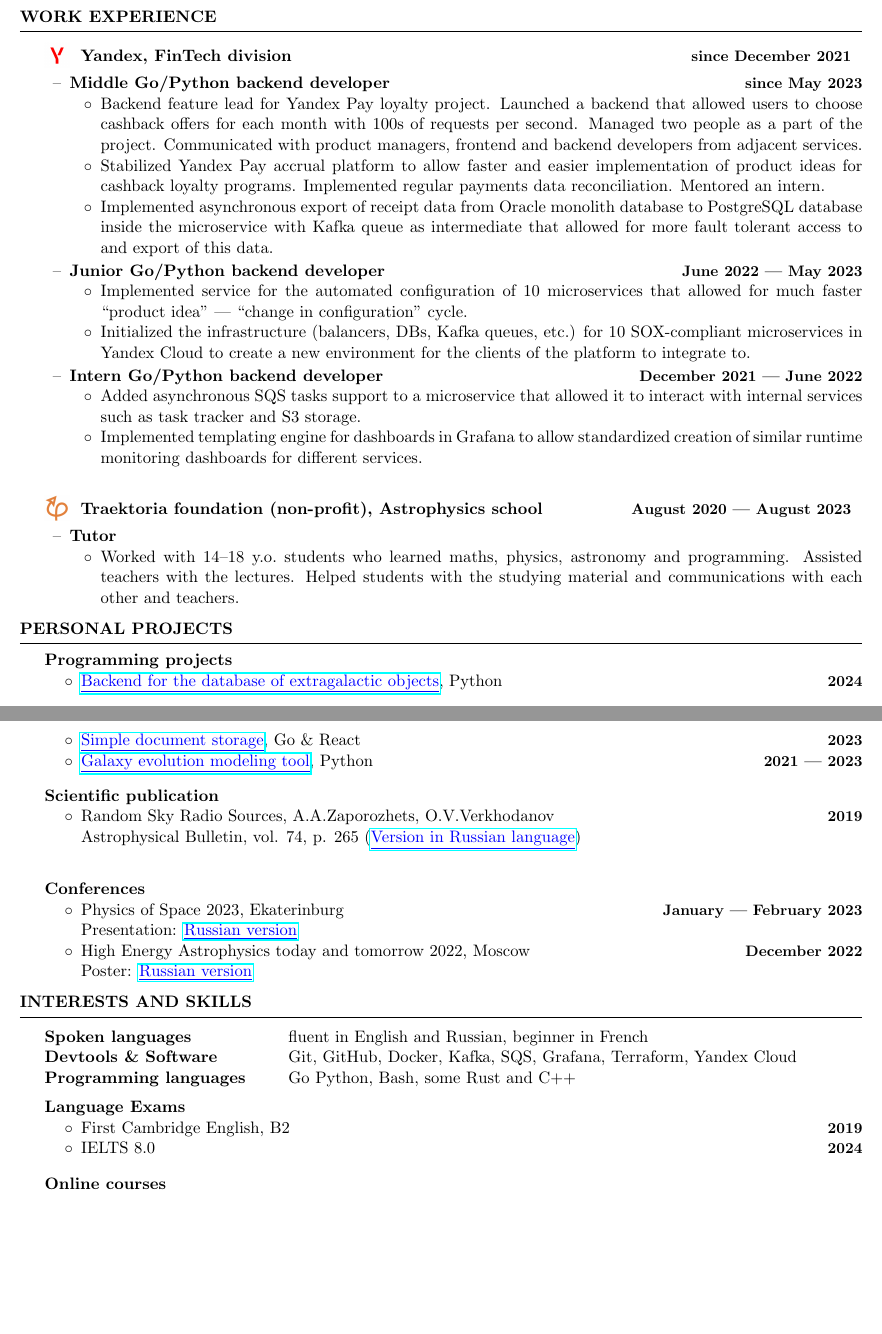
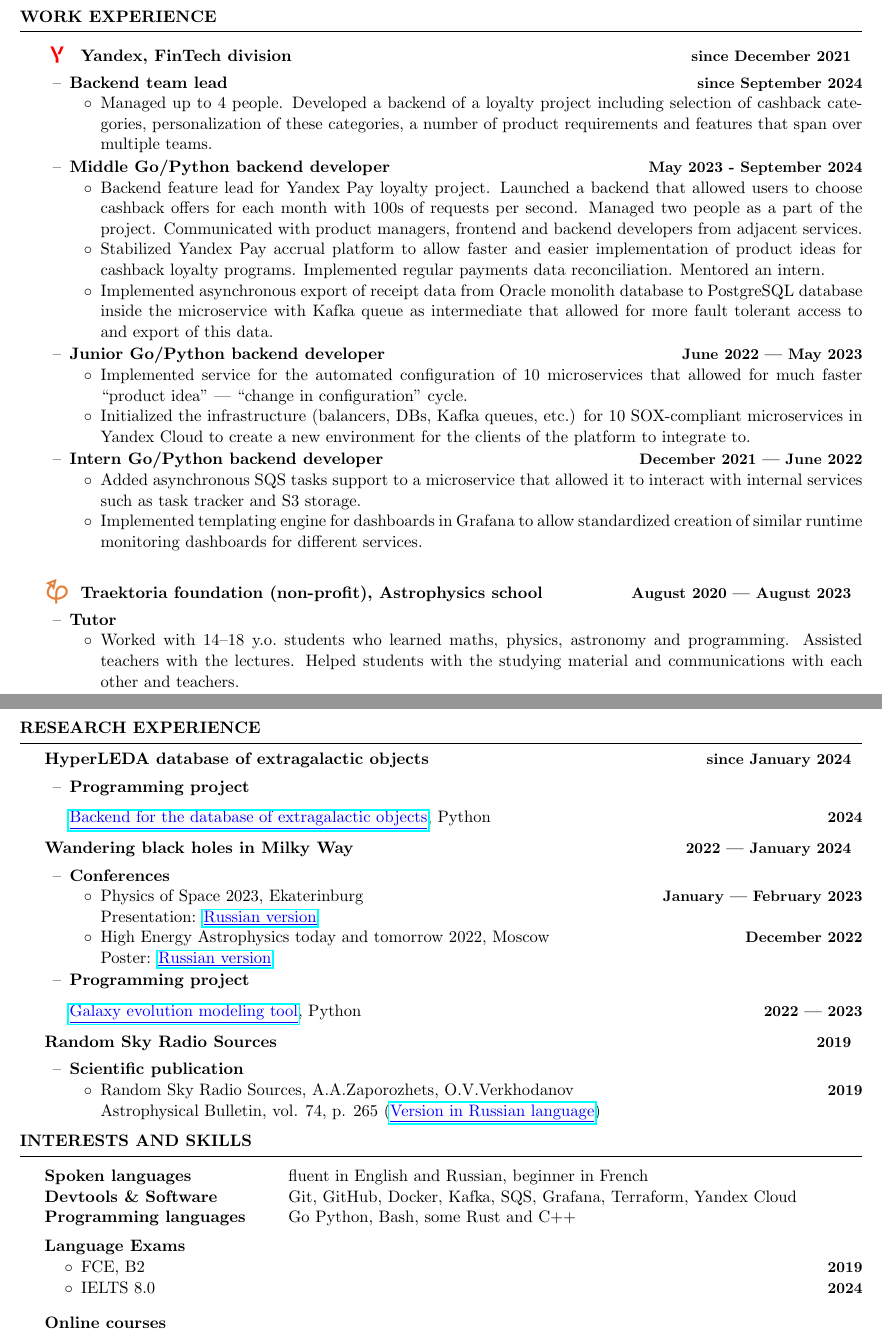
Before and after one commit to Kraysent/CV, a LaTeX CV (CV.tex): two parts of pages 1 and 2 of 2, joined at a grey line, cut so that both start at the same text, the shorter picture padded with empty space. Compiled offline with pdfLaTeX.

Commit message:
added research experience section

```diff
--- a/CV.tex
+++ b/CV.tex
@@ -46,7 +46,11 @@
 
 	\begin{rSection}{Work experience}
 		\begin{rSubsection}{Yandex, FinTech division}{since December 2021}{}{}{yandex}
-			\item \subheader{Middle Go/Python backend developer}{since May 2023}
+			\item \subheader{Backend team lead}{since September 2024}
+			\begin{itemize}
+				\item Managed up to 4 people. Developed a backend of a loyalty project including selection of cashback categories, personalization of these categories, a number of product requirements and features that span over multiple teams.
+			\end{itemize}
+			\item \subheader{Middle Go/Python backend developer}{May 2023 - September 2024}
 			\begin{itemize}
 				\item Backend feature lead for Yandex Pay loyalty project. Launched a backend that allowed users to choose cashback offers for each month with 100s of requests per second. Managed two people as a part of the project. Communicated with product managers, frontend and backend developers from adjacent services.
 				\item Stabilized Yandex Pay accrual platform to allow faster and easier implementation of product ideas for cashback loyalty programs. Implemented regular payments data reconciliation. Mentored an intern.
@@ -74,36 +78,37 @@
 		\end{rSubsection}
     \end{rSection}
 
-	\begin{rSection}{Personal projects}
-		\subheader{Programming projects}{}
-		\begin{itemize}
-			\item \link{https://github.com/HyperLEDA/db-app}{Backend for the database of extragalactic objects}, Python \timestamp{2024}
-			\item \link{https://github.com/Kraysent/Documents}{Simple document storage}, Go \& React \timestamp{2023}
-			\item \link{https://github.com/Kraysent/OMTool}{Galaxy evolution modeling tool}, Python \timestamp{2021 --- 2023}
-		\end{itemize}
+	\begin{rSection}{Research experience}
+		\begin{rSubsection}{HyperLEDA database of extragalactic objects}{since January 2024}{}{}{}
+			\item \subheader{Programming project}{}
 
-		\vspace{1em}
+			\link{https://github.com/HyperLEDA/db-app}{Backend for the database of extragalactic objects}, Python \timestamp{2024}
+		\end{rSubsection}
 
-		\subheader{Scientific publication}{}
-		\begin{itemize}
-			\item Random Sky Radio Sources, A.A.Zaporozhets, O.V.Verkhodanov \timestamp{2019}
+		\begin{rSubsection}{Wandering black holes in Milky Way}{2022 --- January 2024}{}{}{}
+			\item \subheader{Conferences}{}
+			\begin{itemize}
+				\item Physics of Space 2023, Ekaterinburg \timestamp{January --- February 2023}
 
-			Astrophysical Bulletin, vol. 74, p. 265 (\link{http://www.sao.ru/Doc-k8/Science/Public/Bulletin/Vol74/N3/ASPB265.pdf}{Version in Russian language})
-		\end{itemize}
+				Presentation: \link{https://www.overleaf.com/read/mnwwgvkqxdky}{Russian version}
+				\item High Energy Astrophysics today and tomorrow 2022, Moscow \timestamp{December 2022}
 
-		\vspace{1em}
+				Poster: \link{https://www.overleaf.com/read/cwyptqpmdtdf}{Russian version}
+			\end{itemize}
 
-		\vspace{1em}
+			\item \subheader{Programming project}{}
 
-		\subheader{Conferences}{}
-		\begin{itemize}
-			\item Physics of Space 2023, Ekaterinburg \timestamp{January --- February 2023}
+			\link{https://github.com/Kraysent/OMTool}{Galaxy evolution modeling tool}, Python \timestamp{2022 --- 2023}
+		\end{rSubsection}
 
-			Presentation: \link{https://www.overleaf.com/read/mnwwgvkqxdky}{Russian version}
-			\item High Energy Astrophysics today and tomorrow 2022, Moscow \timestamp{December 2022}
+		\begin{rSubsection}{Random Sky Radio Sources}{2019}{}{}{}
+			\item \subheader{Scientific publication}{}
+			\begin{itemize}
+				\item Random Sky Radio Sources, A.A.Zaporozhets, O.V.Verkhodanov \timestamp{2019}
 
-			Poster: \link{https://www.overleaf.com/read/cwyptqpmdtdf}{Russian version}
-		\end{itemize}
+				Astrophysical Bulletin, vol. 74, p. 265 (\link{http://www.sao.ru/Doc-k8/Science/Public/Bulletin/Vol74/N3/ASPB265.pdf}{Version in Russian language})
+			\end{itemize}
+		\end{rSubsection}
 	\end{rSection}
 
 	\begin{rSection}{Interests and Skills}
@@ -115,7 +120,7 @@
 
 		\subheader{Language Exams}{}
 		\begin{itemize}
-			\item First Cambridge English, B2 \timestamp{2019}
+			\item FCE, B2 \timestamp{2019}
 			\item IELTS 8.0 \timestamp{2024}
 		\end{itemize}
 
```
